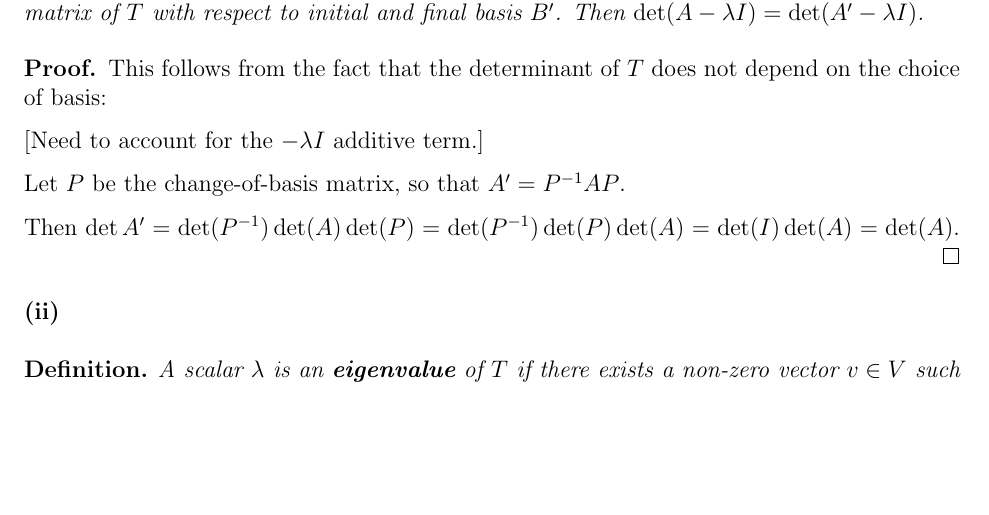
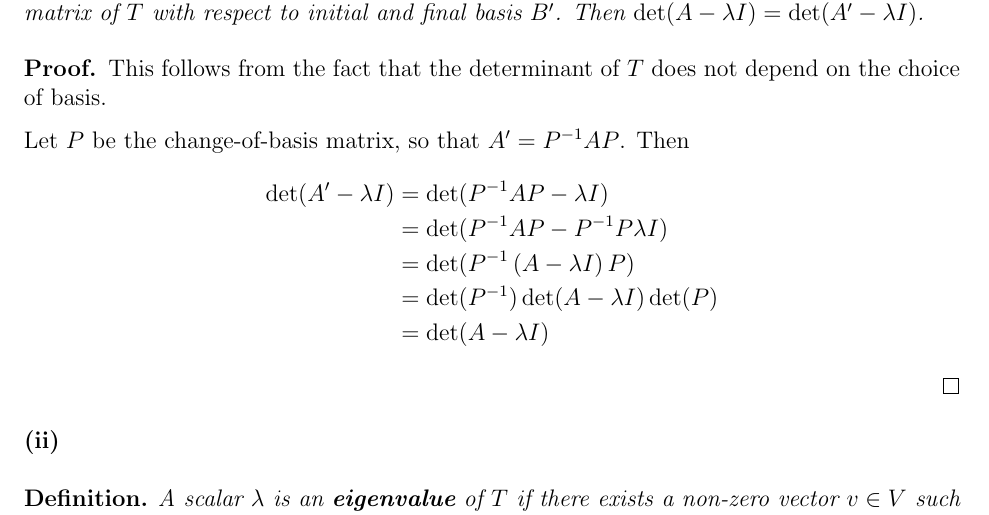
Before and after one commit to dandavison/mathematics, a LaTeX document (oxford-prelims.tex): part of page 51 of 54, cut so that both start at the same text, the shorter picture padded with empty space. Compiled offline with pdfLaTeX.

Commit message:
Fix proof that characteristiuc polynomial is basis-independent

```diff
--- a/oxford-prelims.tex
+++ b/oxford-prelims.tex
@@ -1057,13 +1057,16 @@ This is well-defined because:
 
 \begin{proof}
   This follows from the fact that the determinant of $T$ does not depend on the
-  choice of basis:
+  choice of basis.
 
-  [Need to account for the $-\lambda I$ additive term.]
-
-  Let $P$ be the change-of-basis matrix, so that $A' = P^\1AP$.
-
-  Then $\det A' = \det(P^\1)\det(A)\det(P) = \det(P^\1)\det(P)\det(A) = \det(I)\det(A) = \det(A)$.
+  Let $P$ be the change-of-basis matrix, so that $A' = P^\1AP$. Then
+  \begin{align*}
+    \det(A' - \lambda I) &= \det(P^\1AP - \lambda I)\\
+                         &= \det(P^\1AP - P^\1 P \lambda I)\\
+                         &= \det(P^\1\(A - \lambda I\)P)\\
+                         &= \det(P^\1)\det(A - \lambda I)\det(P)\\
+                         &= \det(A - \lambda I)
+  \end{align*}
 \end{proof}
 
 \textbf{(ii)}
```
